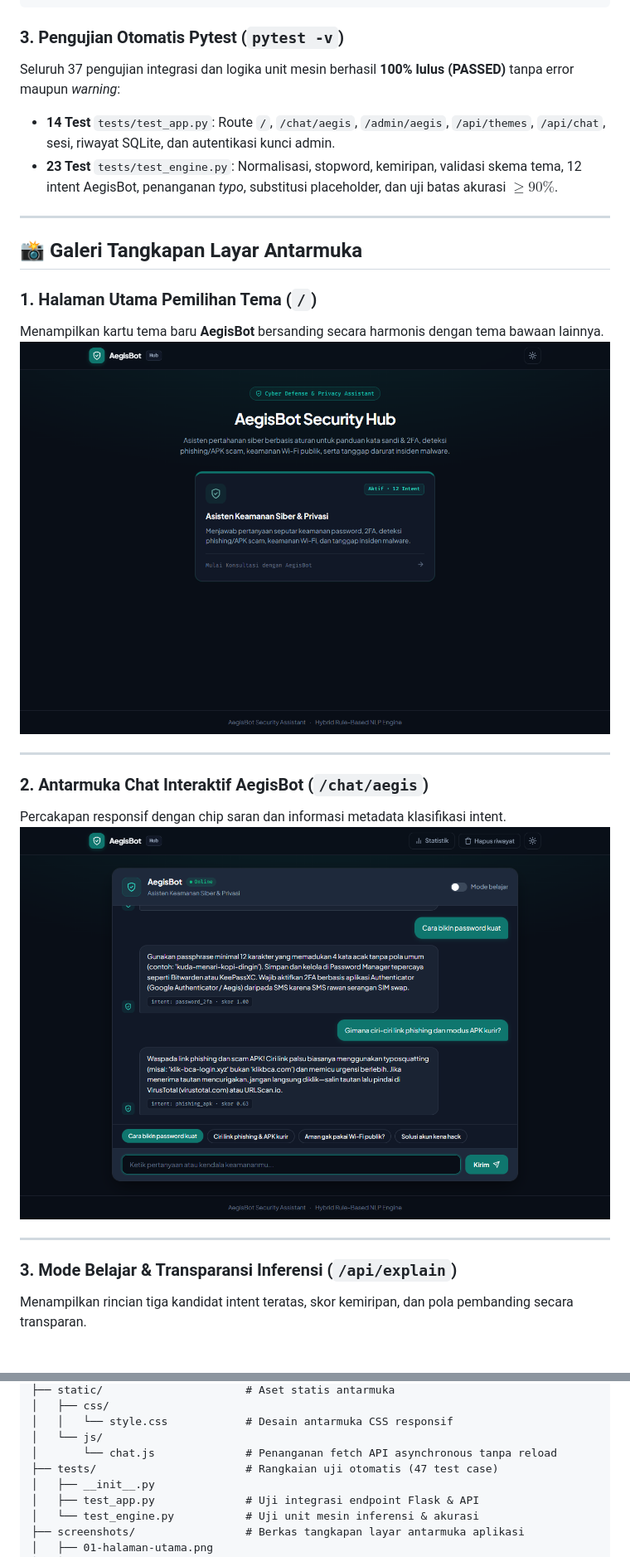
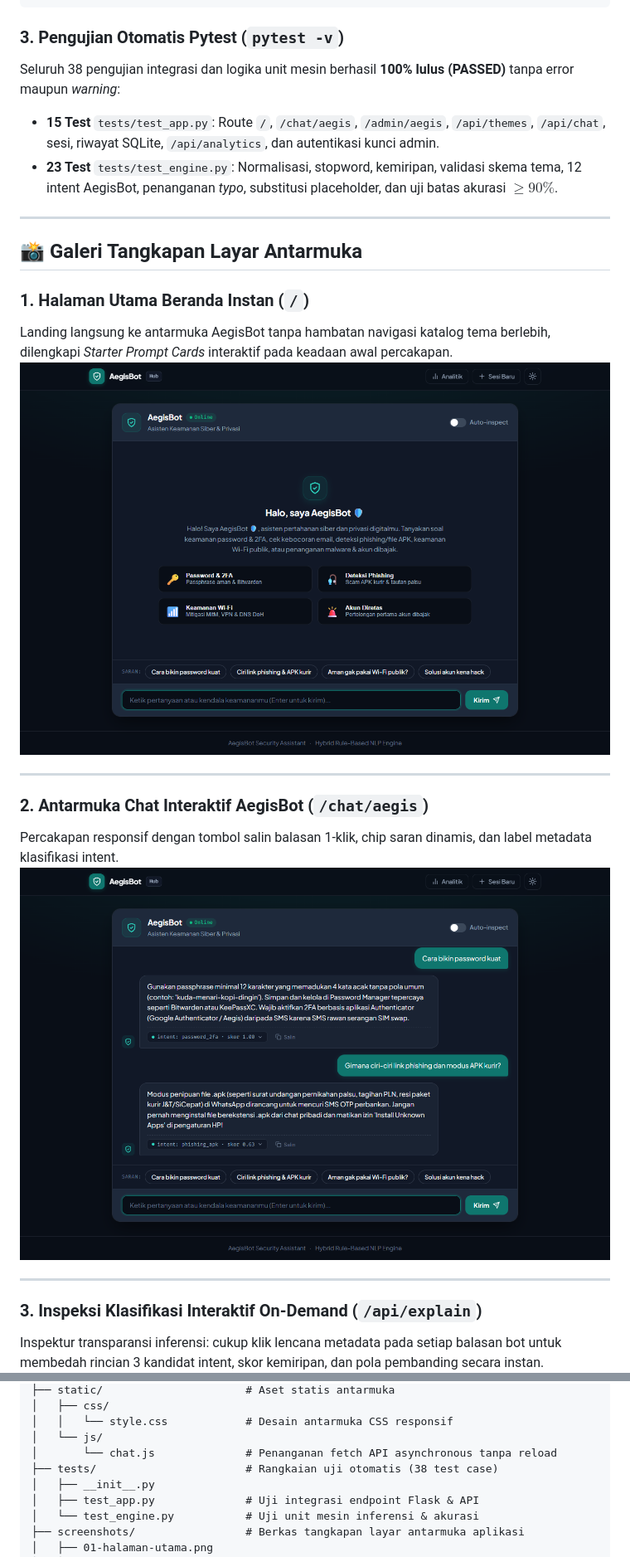
Before and after one commit to alvitodev/aegisbot, a Markdown page: README.md, 2 parts joined by grey strips. Shown at 83% size. GitHub-like rendering; pictures changed too: screenshots/01-halaman-utama.png, screenshots/02-chat-aegis.png; blank space fills up the shorter version.

````diff
--- a/README.md
+++ b/README.md
@@ -155,28 +155,28 @@ ambang  akurasi
 ```
 
 ### 3. Pengujian Otomatis Pytest (`pytest -v`)
-Seluruh 37 pengujian integrasi dan logika unit mesin berhasil **100% lulus (PASSED)** tanpa error maupun *warning*:
-- **14 Test** `tests/test_app.py`: Route `/`, `/chat/aegis`, `/admin/aegis`, `/api/themes`, `/api/chat`, sesi, riwayat SQLite, dan autentikasi kunci admin.
+Seluruh 38 pengujian integrasi dan logika unit mesin berhasil **100% lulus (PASSED)** tanpa error maupun *warning*:
+- **15 Test** `tests/test_app.py`: Route `/`, `/chat/aegis`, `/admin/aegis`, `/api/themes`, `/api/chat`, sesi, riwayat SQLite, `/api/analytics`, dan autentikasi kunci admin.
 - **23 Test** `tests/test_engine.py`: Normalisasi, stopword, kemiripan, validasi skema tema, 12 intent AegisBot, penanganan *typo*, substitusi placeholder, dan uji batas akurasi $\ge 90\%$.
 
 ---
 
 ## 📸 Galeri Tangkapan Layar Antarmuka
 
-### 1. Halaman Utama Pemilihan Tema (`/`)
-Menampilkan kartu tema baru **AegisBot** bersanding secara harmonis dengan tema bawaan lainnya.
+### 1. Halaman Utama Beranda Instan (`/`)
+Landing langsung ke antarmuka AegisBot tanpa hambatan navigasi katalog tema berlebih, dilengkapi *Starter Prompt Cards* interaktif pada keadaan awal percakapan.
 ![Halaman Utama](screenshots/01-halaman-utama.png)
 
 ---
 
 ### 2. Antarmuka Chat Interaktif AegisBot (`/chat/aegis`)
-Percakapan responsif dengan chip saran dan informasi metadata klasifikasi intent.
+Percakapan responsif dengan tombol salin balasan 1-klik, chip saran dinamis, dan label metadata klasifikasi intent.
 ![Chat AegisBot](screenshots/02-chat-aegis.png)
 
 ---
 
-### 3. Mode Belajar & Transparansi Inferensi (`/api/explain`)
-Menampilkan rincian tiga kandidat intent teratas, skor kemiripan, dan pola pembanding secara transparan.
+### 3. Inspeksi Klasifikasi Interaktif On-Demand (`/api/explain`)
+Inspektur transparansi inferensi: cukup klik lencana metadata pada setiap balasan bot untuk membedah rincian 3 kandidat intent, skor kemiripan, dan pola pembanding secara instan.
 ![Mode Belajar](screenshots/03-mode-belajar.png)
 
 ---
@@ -285,7 +285,7 @@ aegisbot/
 │   │   └── style.css            # Desain antarmuka CSS responsif
 │   └── js/
 │       └── chat.js              # Penanganan fetch API asynchronous tanpa reload
-├── tests/                       # Rangkaian uji otomatis (47 test case)
+├── tests/                       # Rangkaian uji otomatis (38 test case)
 │   ├── __init__.py
 │   ├── test_app.py              # Uji integrasi endpoint Flask & API
 │   └── test_engine.py           # Uji unit mesin inferensi & akurasi
````
Also changed, not shown: other parts of README.md (+2 -2 lines), screenshots/03-mode-belajar.png, screenshots/04-admin-aegis.png, screenshots/06-terminal-pytest.png, 6 other files.
